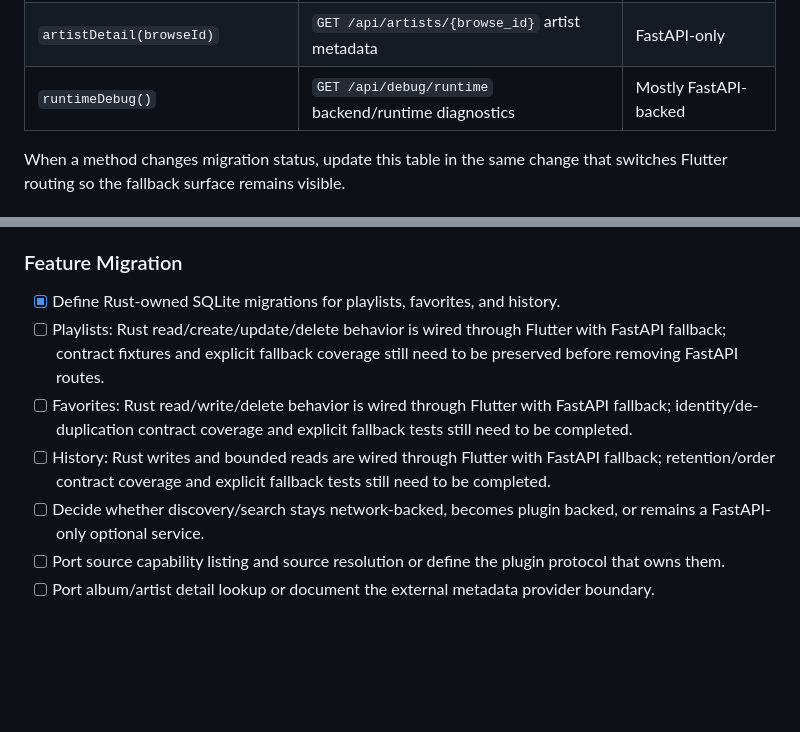
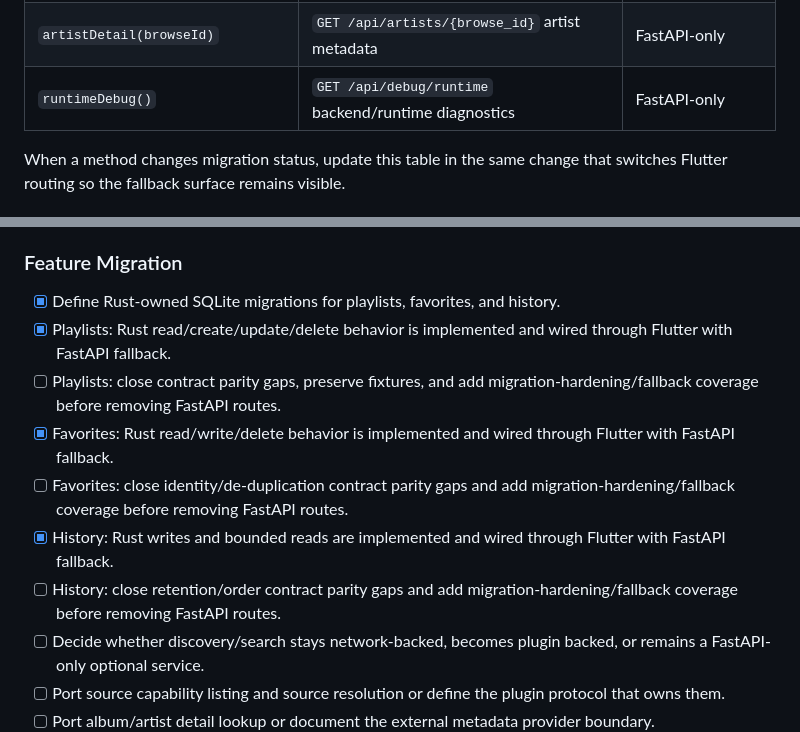
Before and after one commit to Vehicoule/Music, a Markdown page: docs/rust-core-migration.md, 2 parts joined by grey strips. Drawn GitHub-style; blank space fills up the shorter version.

Commit message:
docs: update Rust core migration status

```diff
--- a/docs/rust-core-migration.md
+++ b/docs/rust-core-migration.md
@@ -41,7 +41,7 @@ through `RustCoreClient`'s `fallbackApiClient`:
 | `sources()` | `GET /api/sources` adapter capabilities | FastAPI-only |
 | `albumDetail(browseId)` | `GET /api/albums/{browse_id}` album metadata | FastAPI-only |
 | `artistDetail(browseId)` | `GET /api/artists/{browse_id}` artist metadata | FastAPI-only |
-| `runtimeDebug()` | `GET /api/debug/runtime` backend/runtime diagnostics | Mostly FastAPI-backed |
+| `runtimeDebug()` | `GET /api/debug/runtime` backend/runtime diagnostics | FastAPI-only |
 
 When a method changes migration status, update this table in the same change that
 switches Flutter routing so the fallback surface remains visible.
@@ -95,15 +95,18 @@ areas are stable:
 ### Feature Migration
 
 - [x] Define Rust-owned SQLite migrations for playlists, favorites, and history.
-- [ ] Playlists: Rust read/create/update/delete behavior is wired through
-      Flutter with FastAPI fallback; contract fixtures and explicit fallback
-      coverage still need to be preserved before removing FastAPI routes.
-- [ ] Favorites: Rust read/write/delete behavior is wired through Flutter with
-      FastAPI fallback; identity/de-duplication contract coverage and explicit
-      fallback tests still need to be completed.
-- [ ] History: Rust writes and bounded reads are wired through Flutter with
-      FastAPI fallback; retention/order contract coverage and explicit fallback
-      tests still need to be completed.
+- [x] Playlists: Rust read/create/update/delete behavior is implemented and
+      wired through Flutter with FastAPI fallback.
+- [ ] Playlists: close contract parity gaps, preserve fixtures, and add
+      migration-hardening/fallback coverage before removing FastAPI routes.
+- [x] Favorites: Rust read/write/delete behavior is implemented and wired
+      through Flutter with FastAPI fallback.
+- [ ] Favorites: close identity/de-duplication contract parity gaps and add
+      migration-hardening/fallback coverage before removing FastAPI routes.
+- [x] History: Rust writes and bounded reads are implemented and wired through
+      Flutter with FastAPI fallback.
+- [ ] History: close retention/order contract parity gaps and add
+      migration-hardening/fallback coverage before removing FastAPI routes.
 - [ ] Decide whether discovery/search stays network-backed, becomes plugin
       backed, or remains a FastAPI-only optional service.
 - [ ] Port source capability listing and source resolution or define the plugin
```
